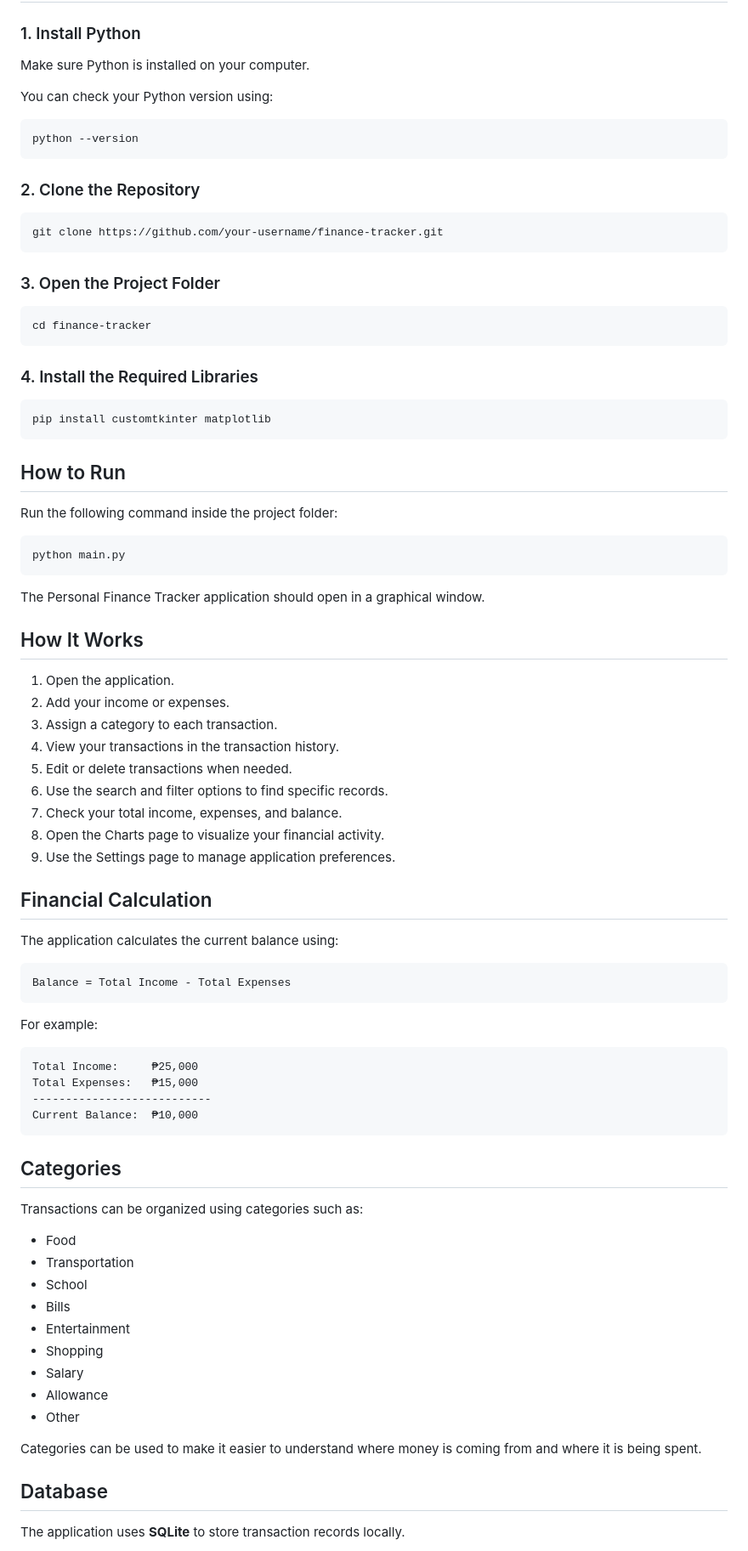
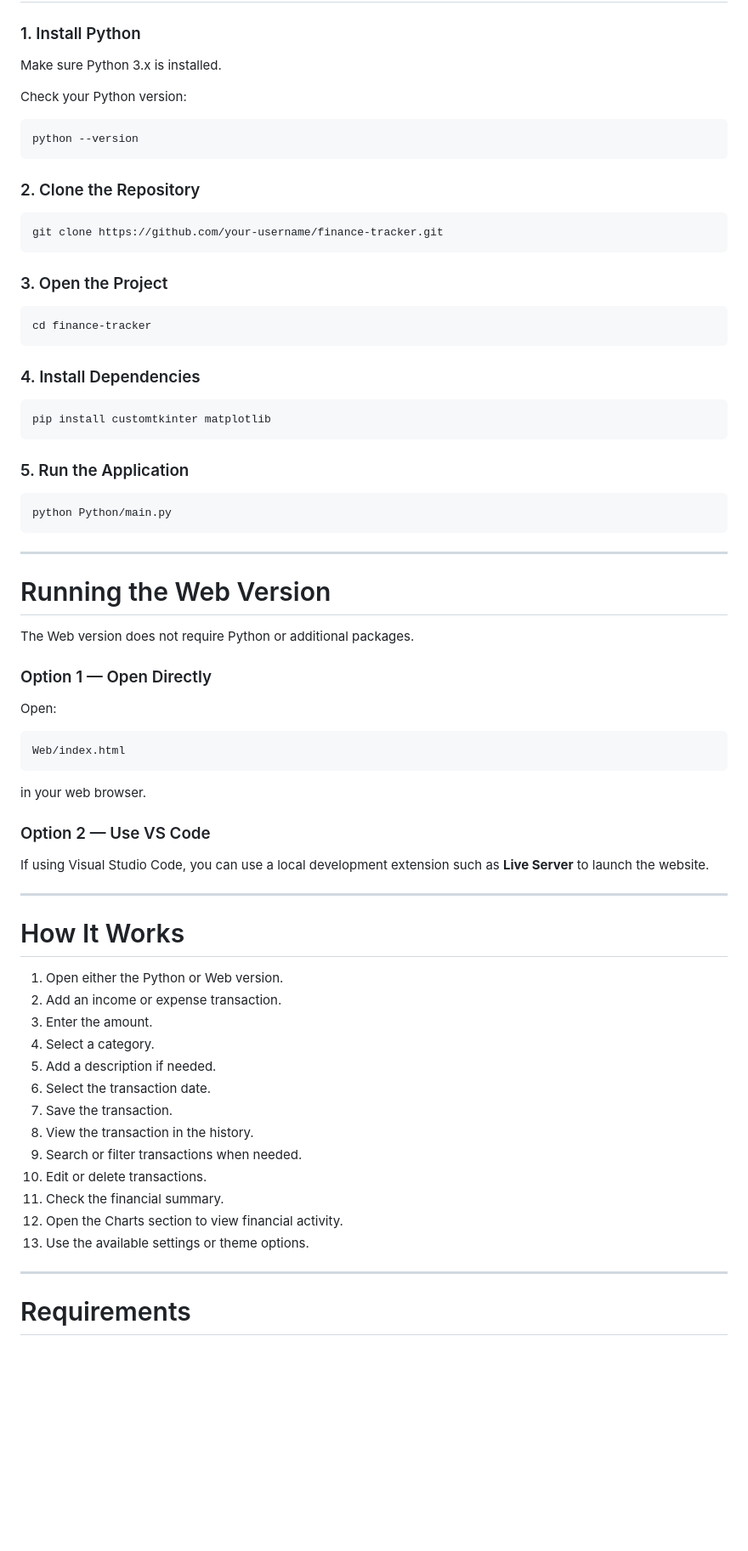
Before and after one commit to Claxer/finance-tracker, a Markdown page: README.md, the part around one of its changes. Shown at 85% size. GitHub-like rendering; blank space fills up the shorter version.

Commit message:
Enhance README with web version details and features
Updated README to include details about the web version, features, and project structure.

````diff
--- a/README.md
+++ b/README.md
@@ -100,9 +296,9 @@ finance-tracker/
 
 ### 1. Install Python
 
-Make sure Python is installed on your computer.
+Make sure Python 3.x is installed.
 
-You can check your Python version using:
+Check your Python version:
 
 ```bash
 python --version
@@ -114,74 +310,63 @@ python --version
 git clone https://github.com/your-username/finance-tracker.git
 ```
 
-### 3. Open the Project Folder
+### 3. Open the Project
 
 ```bash
 cd finance-tracker
 ```
 
-### 4. Install the Required Libraries
+### 4. Install Dependencies
 
 ```bash
 pip install customtkinter matplotlib
 ```
 
-## How to Run
-
-Run the following command inside the project folder:
+### 5. Run the Application
 
 ```bash
-python main.py
+python Python/main.py
 ```
 
-The Personal Finance Tracker application should open in a graphical window.
+---
 
-## How It Works
+# Running the Web Version
 
-1. Open the application.
-2. Add your income or expenses.
-3. Assign a category to each transaction.
-4. View your transactions in the transaction history.
-5. Edit or delete transactions when needed.
-6. Use the search and filter options to find specific records.
-7. Check your total income, expenses, and balance.
-8. Open the Charts page to visualize your financial activity.
-9. Use the Settings page to manage application preferences.
+The Web version does not require Python or additional packages.
 
-## Financial Calculation
+### Option 1 — Open Directly
 
-The application calculates the current balance using:
+Open:
 
 ```text
-Balance = Total Income - Total Expenses
+Web/index.html
 ```
 
-For example:
+in your web browser.
 
-```text
-Total Income:     ₱25,000
-Total Expenses:   ₱15,000
----------------------------
-Current Balance:  ₱10,000
-```
+### Option 2 — Use VS Code
 
-## Categories
+If using Visual Studio Code, you can use a local development extension such as **Live Server** to launch the website.
 
-Transactions can be organized using categories such as:
+---
 
-* Food
-* Transportation
-* School
-* Bills
-* Entertainment
-* Shopping
-* Salary
-* Allowance
-* Other
+# How It Works
 
-Categories can be used to make it easier to understand where money is coming from and where it is being spent.
+1. Open either the Python or Web version.
+2. Add an income or expense transaction.
+3. Enter the amount.
+4. Select a category.
+5. Add a description if needed.
+6. Select the transaction date.
+7. Save the transaction.
+8. View the transaction in the history.
+9. Search or filter transactions when needed.
+10. Edit or delete transactions.
+11. Check the financial summary.
+12. Open the Charts section to view financial activity.
+13. Use the available settings or theme options.
 
-## Database
+---
 
-The application uses **SQLite** to store transaction records locally.
+# Requirements
 
````
Also changed, not shown: other parts of README.md (+317 -72 lines).
